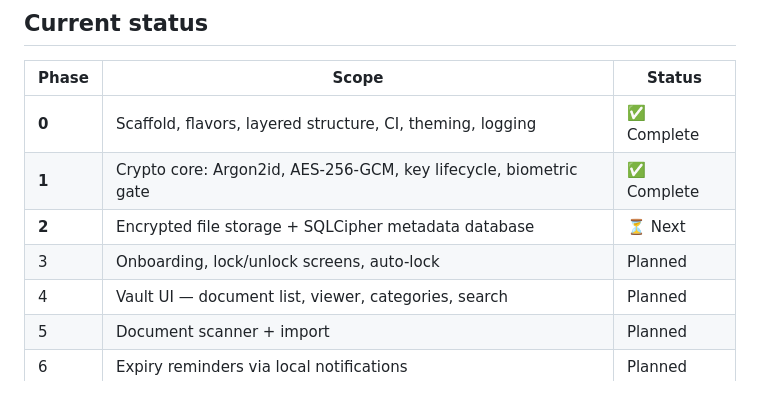
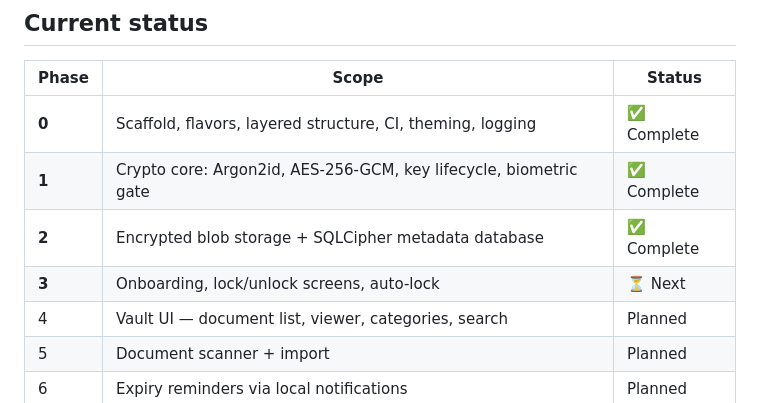
Before and after one commit to Ajay2903/SafeKeep, a Markdown page: README.md, the part around one of its changes. GitHub-like rendering.

```diff
--- a/README.md
+++ b/README.md
@@ -146,8 +147,8 @@ rejected rather than silently accepted.
 |---|---|---|
 | **0** | Scaffold, flavors, layered structure, CI, theming, logging | ✅ Complete |
 | **1** | Crypto core: Argon2id, AES-256-GCM, key lifecycle, biometric gate | ✅ Complete |
-| **2** | Encrypted file storage + SQLCipher metadata database | ⏳ Next |
-| 3 | Onboarding, lock/unlock screens, auto-lock | Planned |
+| **2** | Encrypted blob storage + SQLCipher metadata database | ✅ Complete |
+| **3** | Onboarding, lock/unlock screens, auto-lock | ⏳ Next |
 | 4 | Vault UI — document list, viewer, categories, search | Planned |
 | 5 | Document scanner + import | Planned |
 | 6 | Expiry reminders via local notifications | Planned |
```
Also changed, not shown: other parts of README.md (+24 -12 lines), ARCHITECTURE.md (+9 -11 lines).
